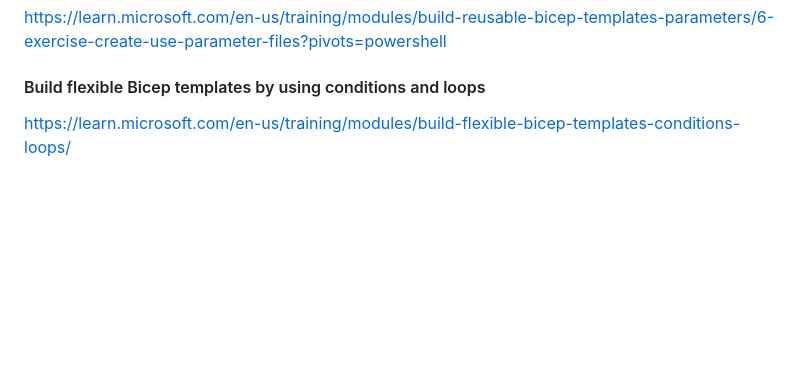
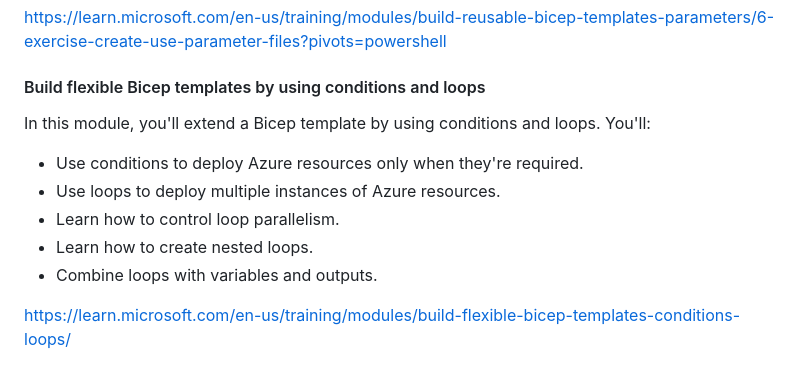
Before and after one commit to spawnmarvel/azure-automation-bicep-and-labs, a Markdown page: azure-1-ARM-Bicep/README.md, the part around the change. GitHub-like rendering; blank space fills up the shorter version.

Commit message:
fleixible with loops

```diff
--- a/azure-1-ARM-Bicep/README.md
+++ b/azure-1-ARM-Bicep/README.md
@@ -597,4 +597,12 @@ https://learn.microsoft.com/en-us/training/modules/build-reusable-bicep-template
 
 #### Build flexible Bicep templates by using conditions and loops
 
+In this module, you'll extend a Bicep template by using conditions and loops. You'll:
+
+* Use conditions to deploy Azure resources only when they're required.
+* Use loops to deploy multiple instances of Azure resources.
+* Learn how to control loop parallelism.
+* Learn how to create nested loops.
+* Combine loops with variables and outputs.
+
 https://learn.microsoft.com/en-us/training/modules/build-flexible-bicep-templates-conditions-loops/
```
